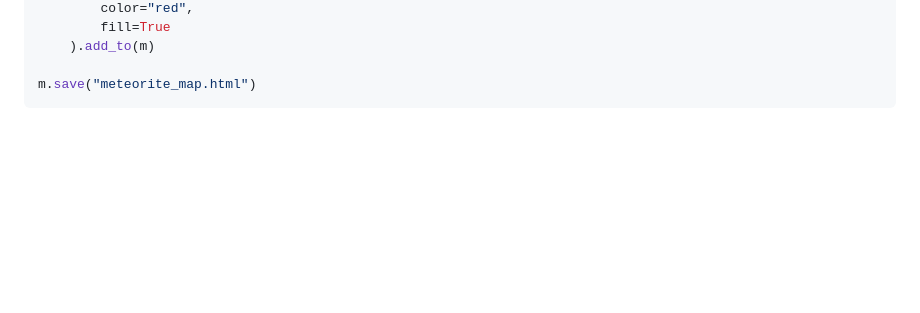
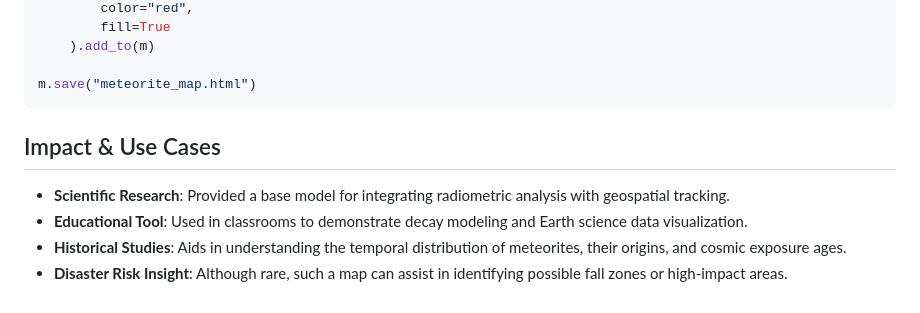
Before and after one commit to risha2211/My-Projects, a Markdown page: Meteorite-Tracking.md, the part around the change. Rendered like a GitHub page; blank space fills up the shorter version.

````diff
--- a/Meteorite-Tracking.md
+++ b/Meteorite-Tracking.md
@@ -64,3 +64,8 @@ for _, row in df.iterrows():
 
 m.save("meteorite_map.html")
 ```
+## Impact & Use Cases
+- **Scientific Research**: Provided a base model for integrating radiometric analysis with geospatial tracking.
+- **Educational Tool**: Used in classrooms to demonstrate decay modeling and Earth science data visualization.
+- **Historical Studies**: Aids in understanding the temporal distribution of meteorites, their origins, and cosmic exposure ages.
+- **Disaster Risk Insight**: Although rare, such a map can assist in identifying possible fall zones or high-impact areas.
````
